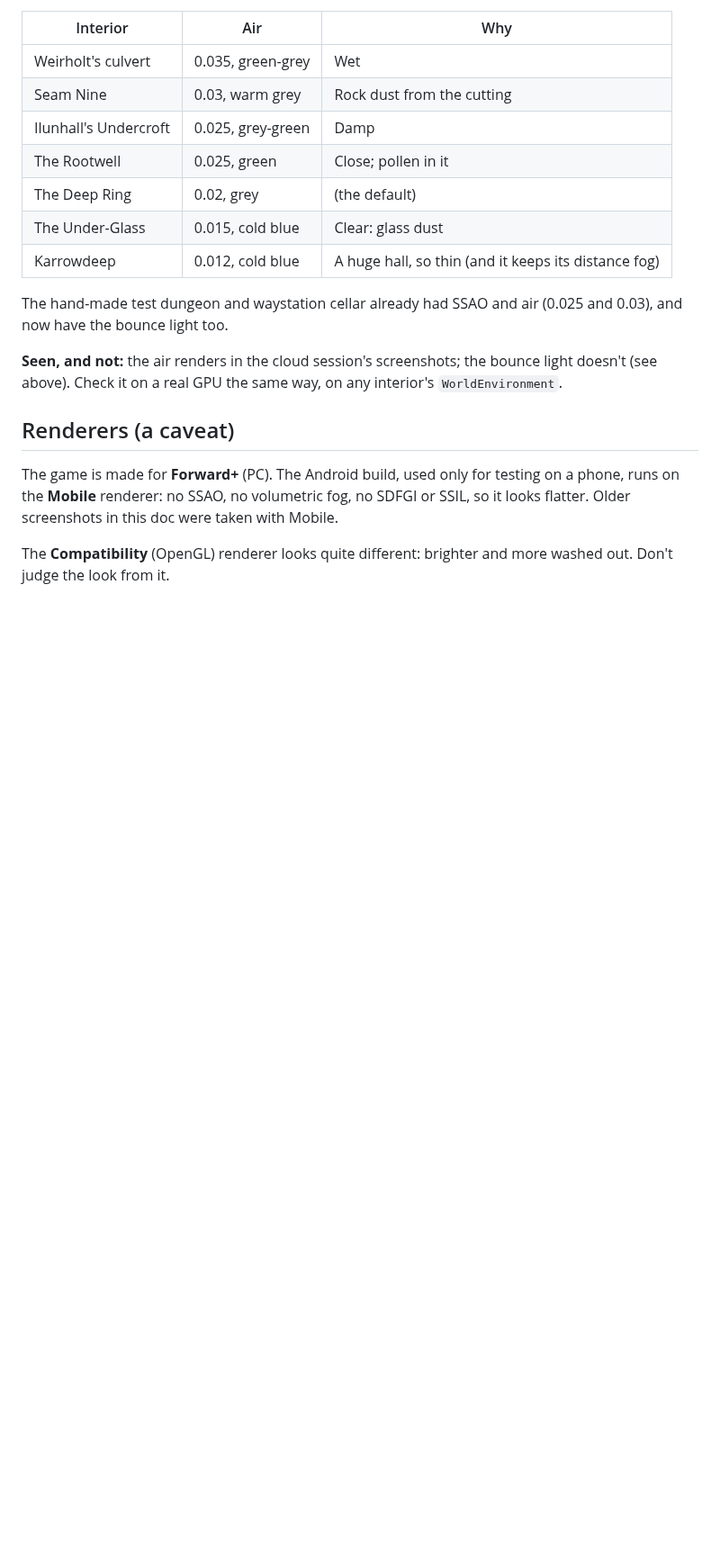
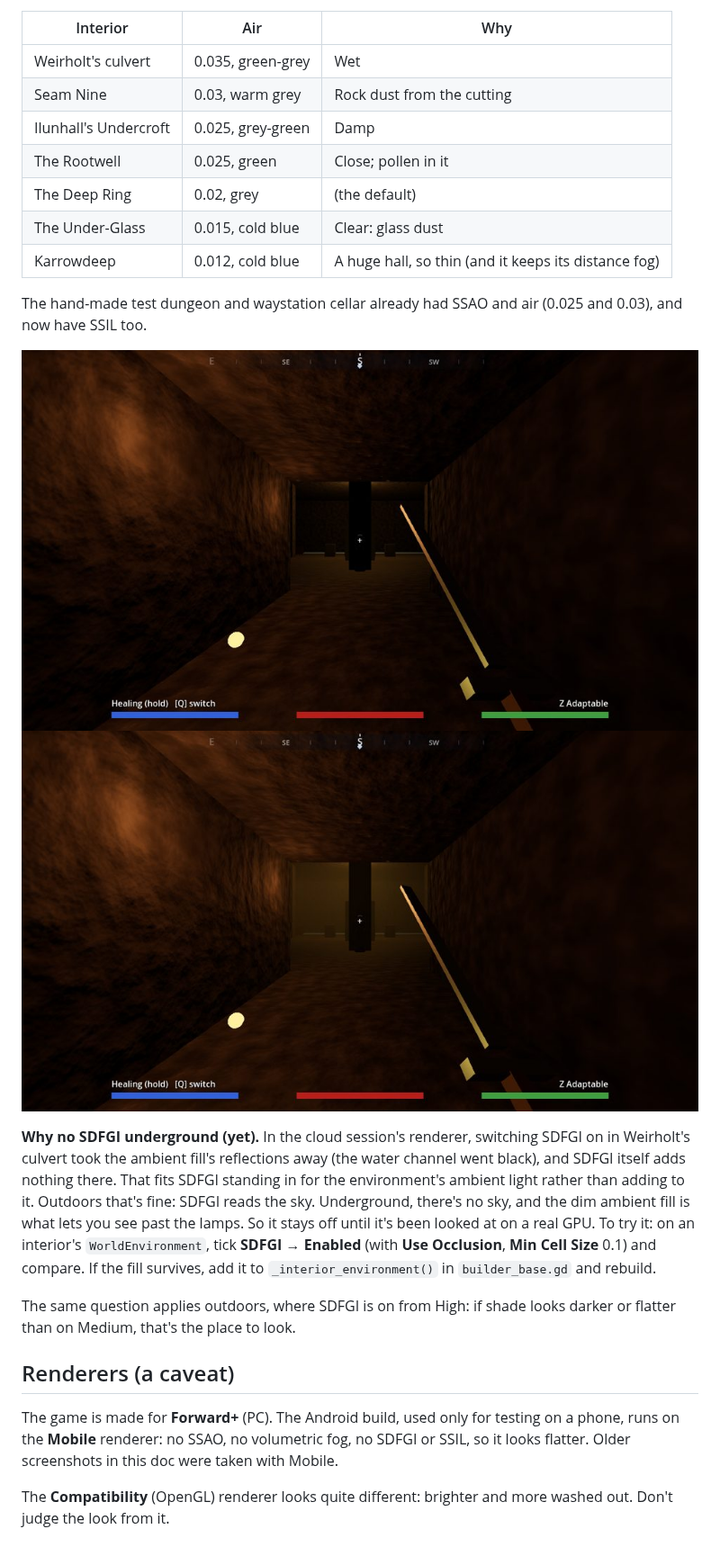
Before and after one commit to RCJLabs/Vaelora-godot, a Markdown page: docs/godot-starter/LOOK.md, the part around one of its changes. Shown at 90% size. Drawn GitHub-style; pictures changed too: docs/images/interior_undercroft_after.jpg (added), docs/images/interior_undercroft_before.jpg (added); blank space fills up the shorter version.

Commit message:
Interiors: no SDFGI underground until it's seen on a GPU
Screenshots of Weirholt's culvert showed that with SDFGI on, the ambient
fill's reflections went (the water channel turned black), and the
software renderer adds no GI back. That fits SDFGI standing in for the
environment's ambient light; interiors have no sky and rely on that dim
fill to be seen in. So interiors keep SSAO, their air and SSIL (which adds
to the fill), and SDFGI comes out of _interior_environment() and the two
hand-made scenes until it's been checked on a real GPU.

test_graphics: interiors are built with SSAO, air and SSIL and no SDFGI;
the cellar gets SSIL on Ultra. LOOK.md: why, how to try it, the same
question outdoors, and a before/after of the Undercroft's air.

Co-Authored-By: Claude Opus 5.5 <noreply@anthropic.com>
Claude-Session: https://claude.ai/code/session_01BPE8ZczZ4hZnRHyCfMJwVS

```diff
--- a/docs/godot-starter/LOOK.md
+++ b/docs/godot-starter/LOOK.md
@@ -305,10 +304,22 @@ with `air(density, tint)`:
 | Karrowdeep | 0.012, cold blue | A huge hall, so thin (and it keeps its distance fog) |
 
 The hand-made test dungeon and waystation cellar already had SSAO and air (0.025 and 0.03), and
-now have the bounce light too.
+now have SSIL too.
 
-**Seen, and not:** the air renders in the cloud session's screenshots; the bounce light doesn't
-(see above). Check it on a real GPU the same way, on any interior's `WorldEnvironment`.
+![Undercroft, before](../images/interior_undercroft_before.jpg)
+![Undercroft, after: air](../images/interior_undercroft_after.jpg)
+
+**Why no SDFGI underground (yet).** In the cloud session's renderer, switching SDFGI on in
+Weirholt's culvert took the ambient fill's reflections away (the water channel went black),
+and SDFGI itself adds nothing there. That fits SDFGI standing in for the environment's ambient
+light rather than adding to it. Outdoors that's fine: SDFGI reads the sky. Underground, there's
+no sky, and the dim ambient fill is what lets you see past the lamps. So it stays off until
+it's been looked at on a real GPU. To try it: on an interior's `WorldEnvironment`, tick **SDFGI
+→ Enabled** (with **Use Occlusion**, **Min Cell Size** 0.1) and compare. If the fill survives,
+add it to `_interior_environment()` in `builder_base.gd` and rebuild.
+
+The same question applies outdoors, where SDFGI is on from High: if shade looks darker or
+flatter than on Medium, that's the place to look.
 
 ## Renderers (a caveat)
 
```
Also changed, not shown: other parts of docs/godot-starter/LOOK.md (+2 -3 lines), 11 other files.
